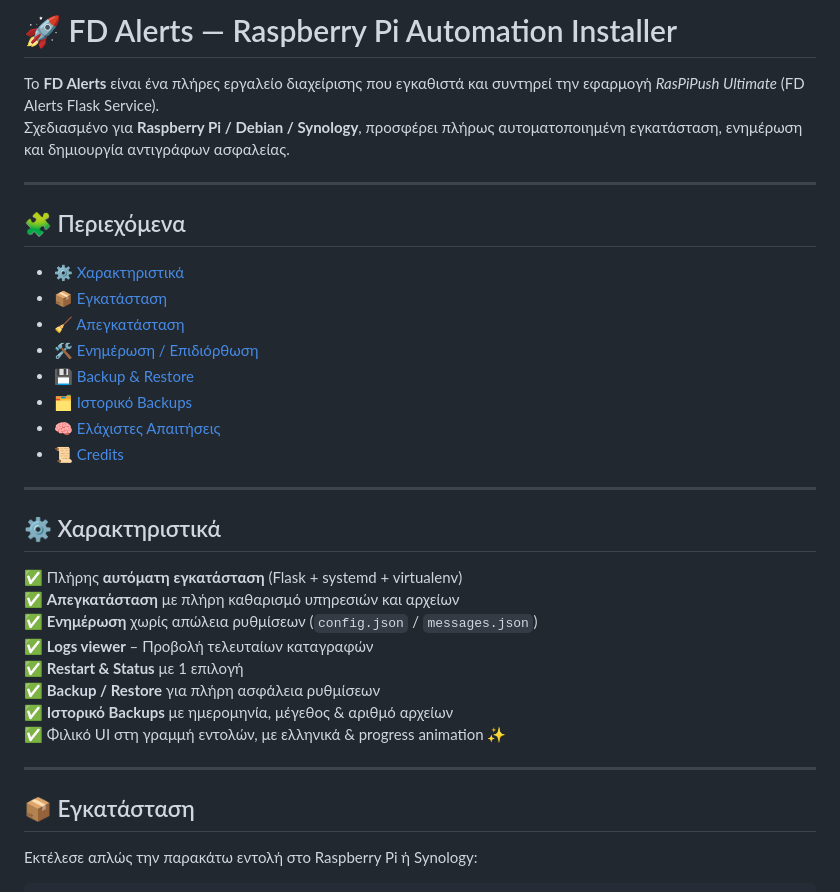
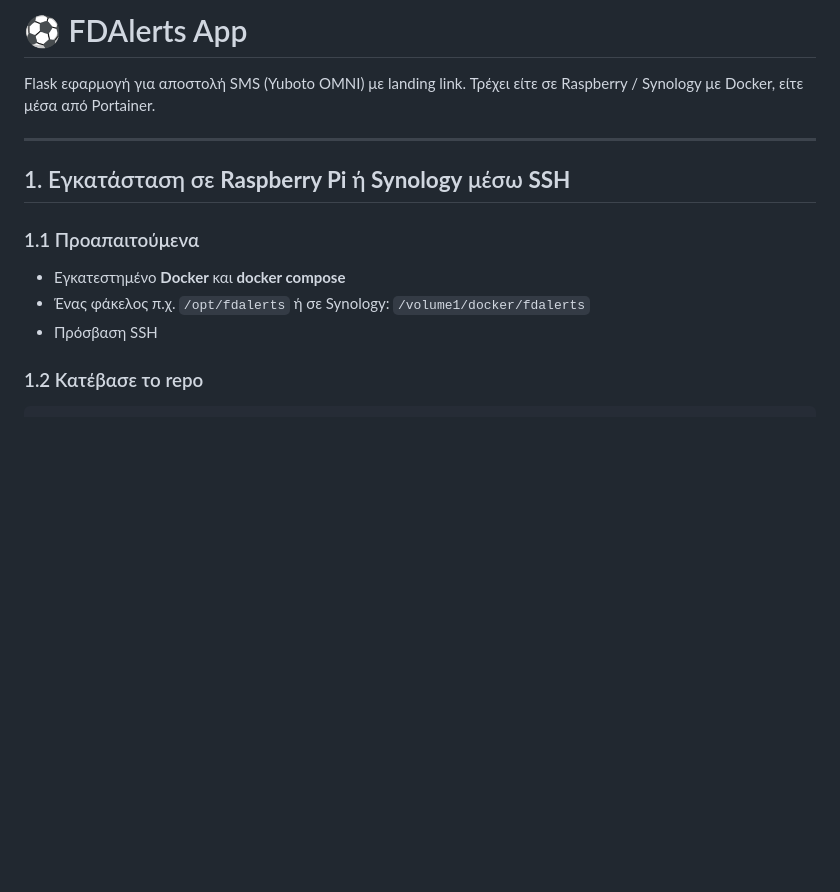
Before and after one commit to maxsto73/fdalerts-app, a Markdown page: readme.md, the part around the change printed below. GitHub-like rendering; blank space fills up the shorter version.

````diff
--- a/readme.md
+++ b/readme.md
@@ -1,39 +1,15 @@
-# 🚀 FD Alerts — Raspberry Pi Automation Installer
+# ⚽ FDAlerts App
 
-Το **FD Alerts** είναι ένα πλήρες εργαλείο διαχείρισης που εγκαθιστά και συντηρεί
-την εφαρμογή *RasPiPush Ultimate* (FD Alerts Flask Service).
-Σχεδιασμένο για **Raspberry Pi / Debian / Synology**, προσφέρει πλήρως αυτοματοποιημένη
-εγκατάσταση, ενημέρωση και δημιουργία αντιγράφων ασφαλείας.
+Flask εφαρμογή για αποστολή SMS (Yuboto OMNI) με landing link. Τρέχει είτε σε Raspberry / Synology με Docker, είτε μέσα από Portainer.
 
 ---
 
-## 🧩 Περιεχόμενα
-- [⚙️ Χαρακτηριστικά](#️-χαρακτηριστικά)
-- [📦 Εγκατάσταση](#-εγκατάσταση)
-- [🧹 Απεγκατάσταση](#-απεγκατάσταση)
-- [🛠️ Ενημέρωση / Επιδιόρθωση](#️-ενημέρωση--επιδιόρθωση)
-- [💾 Backup & Restore](#-backup--restore)
-- [🗂️ Ιστορικό Backups](#️-ιστορικό-backups)
-- [🧠 Ελάχιστες Απαιτήσεις](#-ελάχιστες-απαιτήσεις)
-- [📜 Credits](#-credits)
+## 1. Εγκατάσταση σε **Raspberry Pi** ή **Synology** μέσω **SSH**
 
----
+### 1.1 Προαπαιτούμενα
+- Εγκατεστημένο **Docker** και **docker compose**
+- Ένας φάκελος π.χ. `/opt/fdalerts` ή σε Synology: `/volume1/docker/fdalerts`
+- Πρόσβαση SSH
 
-## ⚙️ Χαρακτηριστικά
-
-✅ Πλήρης **αυτόματη εγκατάσταση** (Flask + systemd + virtualenv)
-✅ **Απεγκατάσταση** με πλήρη καθαρισμό υπηρεσιών και αρχείων
-✅ **Ενημέρωση** χωρίς απώλεια ρυθμίσεων (`config.json` / `messages.json`)
-✅ **Logs viewer** – Προβολή τελευταίων καταγραφών
-✅ **Restart & Status** με 1 επιλογή
-✅ **Backup / Restore** για πλήρη ασφάλεια ρυθμίσεων
-✅ **Ιστορικό Backups** με ημερομηνία, μέγεθος & αριθμό αρχείων
-✅ Φιλικό UI στη γραμμή εντολών, με ελληνικά & progress animation ✨
-
----
-
-## 📦 Εγκατάσταση
-
-Εκτέλεσε απλώς την παρακάτω εντολή στο Raspberry Pi ή Synology:
-
+### 1.2 Κατέβασε το repo
 ```bash
````
Also changed, not shown: other parts of readme.md (+137 -152 lines).
